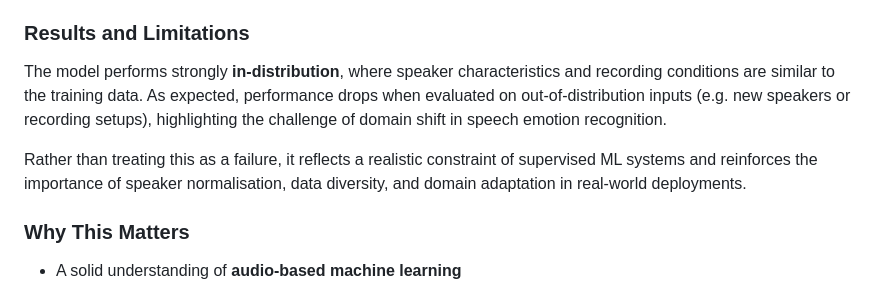
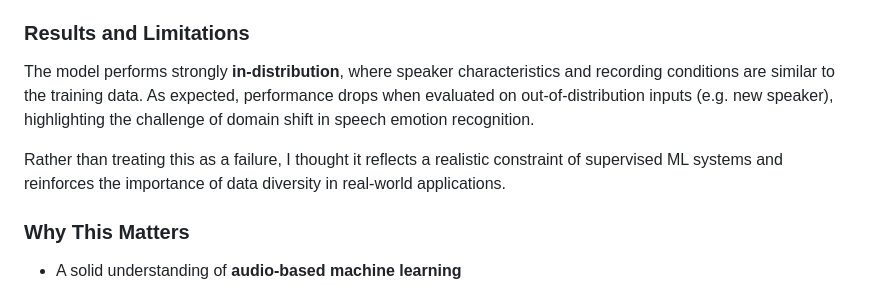
Before and after one commit to mrklick12/speech-emotion-recognition, a Markdown page: README.md, the part around the change. Drawn GitHub-style.

Commit message:
Revise results and limitations section in README
Updated text to clarify model performance and constraints.

```diff
--- a/README.md
+++ b/README.md
@@ -53,12 +53,12 @@ This project was driven by the idea that emotionally aware systems are key to ma
 <h3>Results and Limitations</h3>
 <p>
   The model performs strongly <b>in-distribution</b>, where speaker characteristics and recording conditions are similar
-  to the training data. As expected, performance drops when evaluated on out-of-distribution inputs (e.g. new speakers
-  or recording setups), highlighting the challenge of domain shift in speech emotion recognition.
+  to the training data. As expected, performance drops when evaluated on out-of-distribution inputs (e.g. new speaker),
+  highlighting the challenge of domain shift in speech emotion recognition.
 </p>
 <p>
-  Rather than treating this as a failure, it reflects a realistic constraint of supervised ML systems and reinforces the
-  importance of speaker normalisation, data diversity, and domain adaptation in real-world deployments.
+  Rather than treating this as a failure, I thought it reflects a realistic constraint of supervised ML systems and reinforces the
+  importance of data diversity in real-world applications.
 </p>
 
 
```
